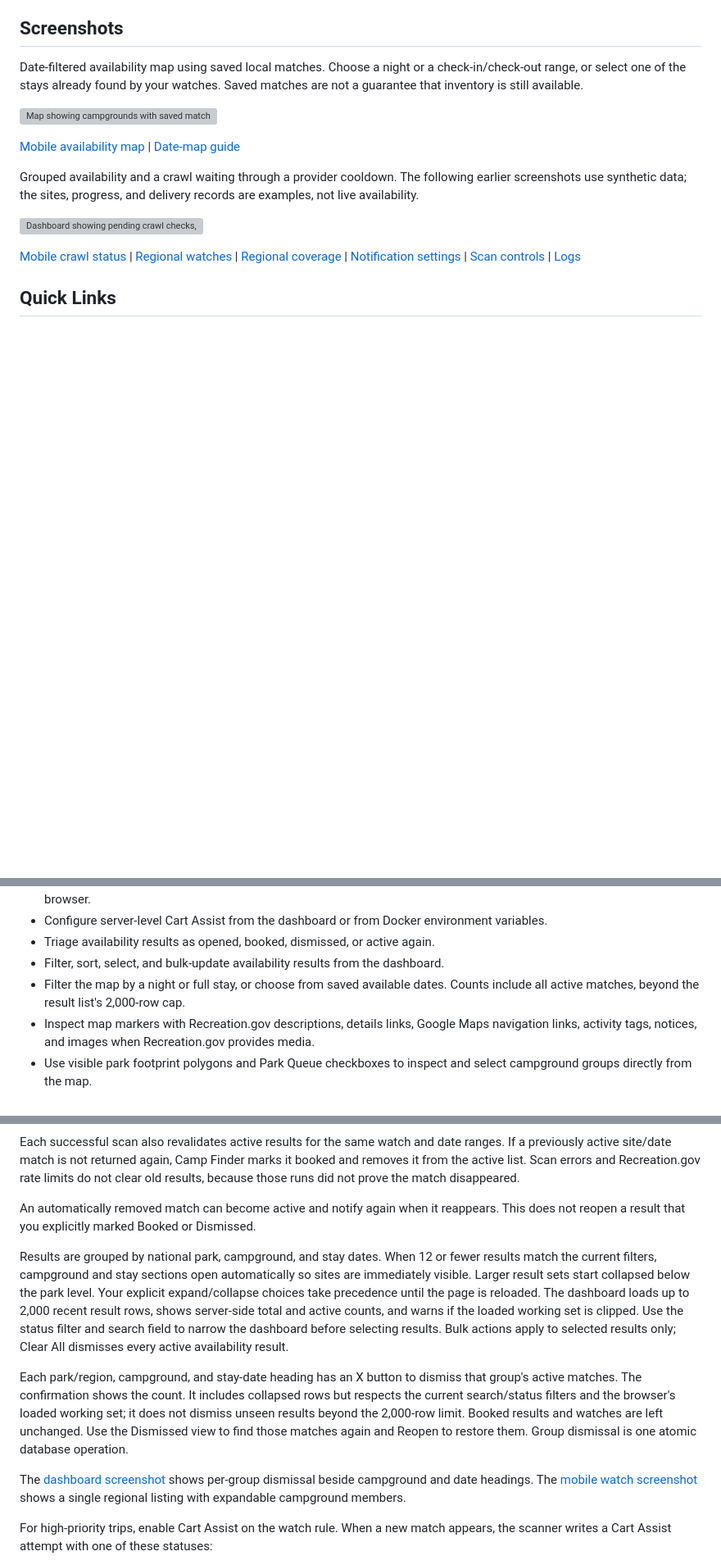
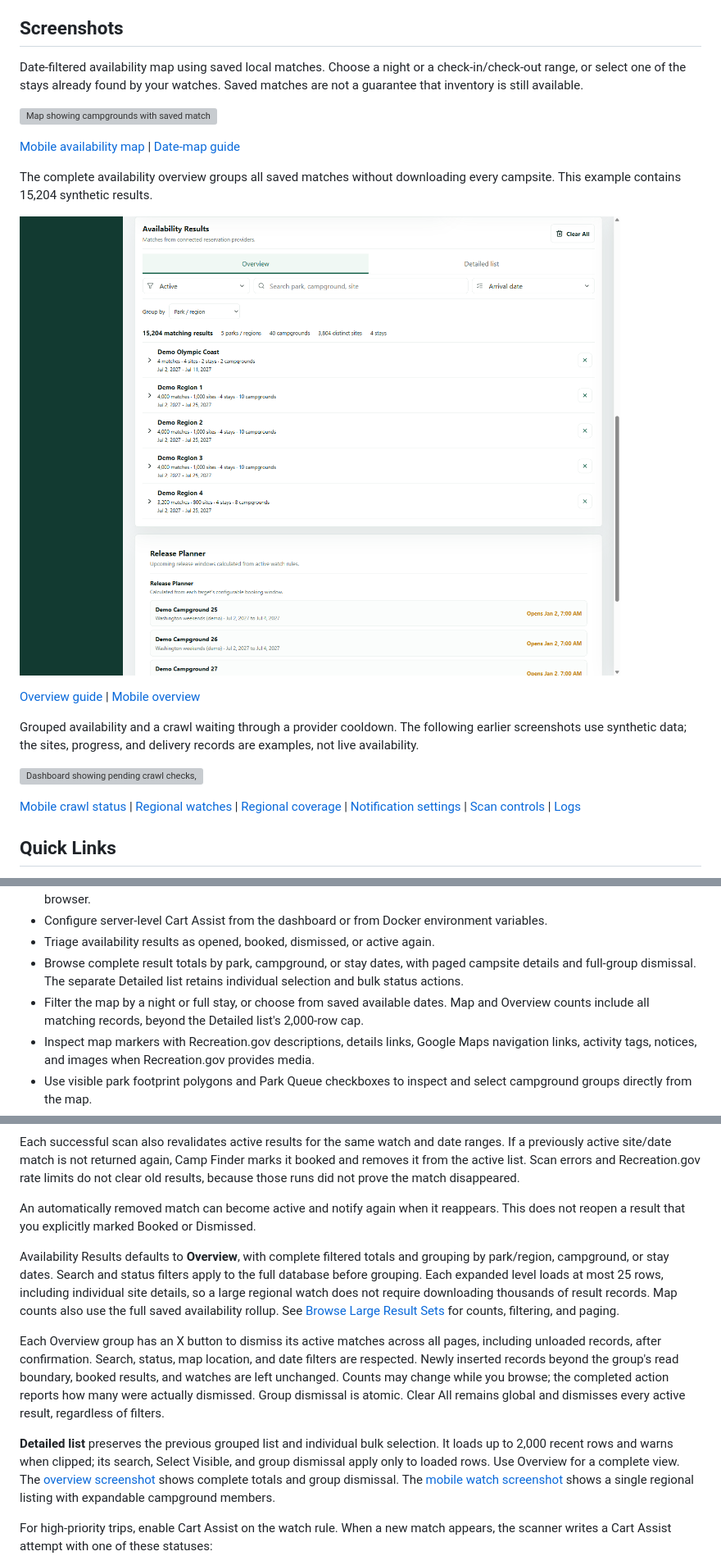
Before and after one commit to skestral/lynx-camp, a Markdown page: README.md, 3 parts joined by grey strips. Shown at 82% size. Drawn GitHub-style; pictures changed too: docs/screenshots/results-overview-desktop.png (added); blank space fills up the shorter version; grey boxes are pictures that could not be loaded.

Commit message:
Add complete availability rollups with paged campsite details

```diff
--- a/README.md
+++ b/README.md
@@ -18,6 +18,12 @@ Saved matches are not a guarantee that inventory is still available.
 ![Map showing campgrounds with saved matches for a selected stay](docs/screenshots/availability-map-desktop.png)
 
 [Mobile availability map](docs/screenshots/availability-map-mobile.png) | [Date-map guide](docs/availability-map.md)
+
+The complete availability overview groups all saved matches without downloading every campsite. This example contains 15,204 synthetic results.
+
+![Complete availability overview with park, campground, site, and stay counts](docs/screenshots/results-overview-desktop.png)
+
+[Overview guide](docs/results-overview.md) | [Mobile overview](docs/screenshots/results-overview-mobile.png)
 
 Grouped availability and a crawl waiting through a provider cooldown. The following earlier screenshots use synthetic data; the sites, progress, and delivery records are examples, not live availability.
 
@@ -74,8 +80,8 @@ Grouped availability and a crawl waiting through a provider cooldown. The follow
 - Show Cart Assist server readiness and recent attempt history without exposing Recreation.gov credentials in the browser.
 - Configure server-level Cart Assist from the dashboard or from Docker environment variables.
 - Triage availability results as opened, booked, dismissed, or active again.
-- Filter, sort, select, and bulk-update availability results from the dashboard.
-- Filter the map by a night or full stay, or choose from saved available dates. Counts include all active matches, beyond the result list's 2,000-row cap.
+- Browse complete result totals by park, campground, or stay dates, with paged campsite details and full-group dismissal. The separate Detailed list retains individual selection and bulk status actions.
+- Filter the map by a night or full stay, or choose from saved available dates. Map and Overview counts include all matching records, beyond the Detailed list's 2,000-row cap.
 - Inspect map markers with Recreation.gov descriptions, details links, Google Maps navigation links, activity tags, notices, and images when Recreation.gov provides media.
 - Use visible park footprint polygons and Park Queue checkboxes to inspect and select campground groups directly from the map.
 - Show notification channel status, configure delivery settings, and send a test notification.
@@ -421,11 +427,11 @@ Each successful scan also revalidates active results for the same watch and date
 
 An automatically removed match can become active and notify again when it reappears. This does not reopen a result that you explicitly marked Booked or Dismissed.
 
-Results are grouped by national park, campground, and stay dates. When 12 or fewer results match the current filters, campground and stay sections open automatically so sites are immediately visible. Larger result sets start collapsed below the park level. Your explicit expand/collapse choices take precedence until the page is reloaded. The dashboard loads up to 2,000 recent result rows, shows server-side total and active counts, and warns if the loaded working set is clipped. Use the status filter and search field to narrow the dashboard before selecting results. Bulk actions apply to selected results only; Clear All dismisses every active availability result.
+Availability Results defaults to **Overview**, with complete filtered totals and grouping by park/region, campground, or stay dates. Search and status filters apply to the full database before grouping. Each expanded level loads at most 25 rows, including individual site details, so a large regional watch does not require downloading thousands of result records. Map counts also use the full saved availability rollup. See [Browse Large Result Sets](docs/results-overview.md) for counts, filtering, and paging.
 
-Each park/region, campground, and stay-date heading has an X button to dismiss that group's active matches. The confirmation shows the count. It includes collapsed rows but respects the current search/status filters and the browser's loaded working set; it does not dismiss unseen results beyond the 2,000-row limit. Booked results and watches are left unchanged. Use the Dismissed view to find those matches again and Reopen to restore them. Group dismissal is one atomic database operation.
+Each Overview group has an X button to dismiss its active matches across all pages, including unloaded records, after confirmation. Search, status, map location, and date filters are respected. Newly inserted records beyond the group's read boundary, booked results, and watches are left unchanged. Counts may change while you browse; the completed action reports how many were actually dismissed. Group dismissal is atomic. Clear All remains global and dismisses every active result, regardless of filters.
 
-The [dashboard screenshot](docs/screenshots/dashboard-overview.png) shows per-group dismissal beside campground and date headings. The [mobile watch screenshot](docs/screenshots/regional-watch-demo.png) shows a single regional listing with expandable campground members.
+**Detailed list** preserves the previous grouped list and individual bulk selection. It loads up to 2,000 recent rows and warns when clipped; its search, Select Visible, and group dismissal apply only to loaded rows. Use Overview for a complete view. The [overview screenshot](docs/screenshots/results-overview-desktop.png) shows complete totals and group dismissal. The [mobile watch screenshot](docs/screenshots/regional-watch-demo.png) shows a single regional listing with expandable campground members.
 
 For high-priority trips, enable Cart Assist on the watch rule. When a new match appears, the scanner writes a Cart Assist attempt with one of these statuses:
 
```
Also changed, not shown: other parts of README.md (+1 -1 lines), docs/availability-map.md (+7 -5 lines), docs/development.md (+57 -0 lines), docs/results-overview.md (added, +86 -0 lines), docs/screenshots/results-overview-mobile.png (added), 14 other files.
